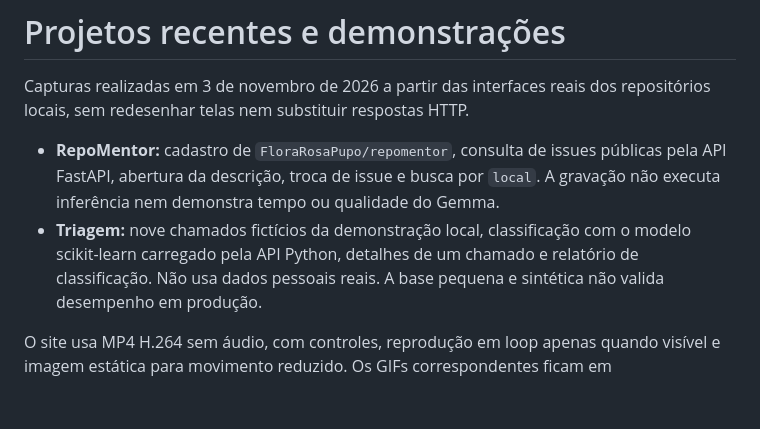
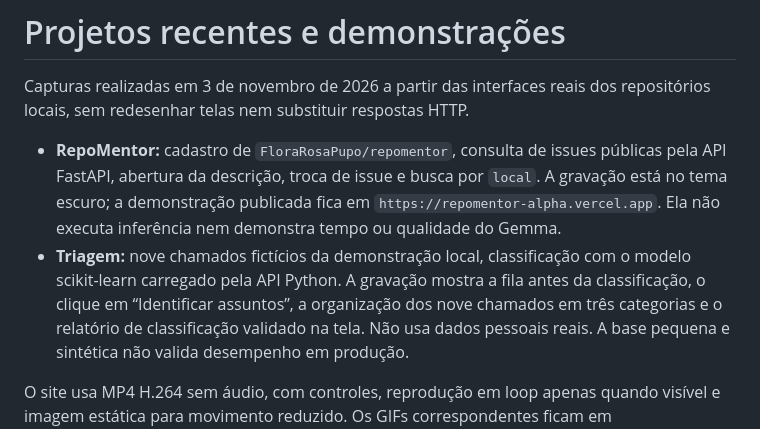
Before and after one commit to FloraRosaPupo/Portifolio, a Markdown page: docs/projetos-recentes.md, the part around the change. Drawn GitHub-style; blank space fills up the shorter version.

Commit message:
Atualiza demos de projetos recentes

```diff
--- a/docs/projetos-recentes.md
+++ b/docs/projetos-recentes.md
@@ -5,10 +5,14 @@ repositórios locais, sem redesenhar telas nem substituir respostas HTTP.
 
 - **RepoMentor:** cadastro de `FloraRosaPupo/repomentor`, consulta de issues públicas
   pela API FastAPI, abertura da descrição, troca de issue e busca por `local`.
-  A gravação não executa inferência nem demonstra tempo ou qualidade do Gemma.
+  A gravação está no tema escuro; a demonstração publicada fica em
+  `https://repomentor-alpha.vercel.app`. Ela não executa inferência nem demonstra
+  tempo ou qualidade do Gemma.
 - **Triagem:** nove chamados fictícios da demonstração local, classificação com
-  o modelo scikit-learn carregado pela API Python, detalhes de um chamado e
-  relatório de classificação. Não usa dados pessoais reais. A base pequena e
+  o modelo scikit-learn carregado pela API Python. A gravação mostra a fila antes
+  da classificação, o clique em “Identificar assuntos”, a organização dos nove
+  chamados em três categorias e o relatório de classificação validado na tela.
+  Não usa dados pessoais reais. A base pequena e
   sintética não valida desempenho em produção.
 
 O site usa MP4 H.264 sem áudio, com controles, reprodução em loop apenas quando
```
Also changed, not shown: README.md (+1 -1 lines), assets/projects/repomentor.png, assets/projects/triagem.png, 9 other files.
